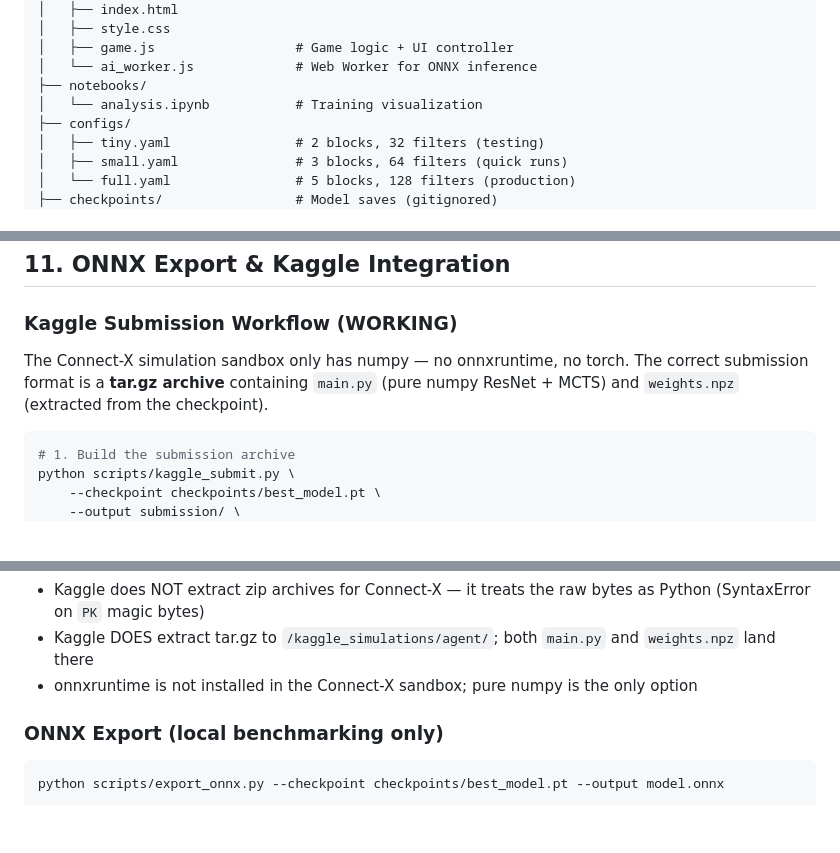
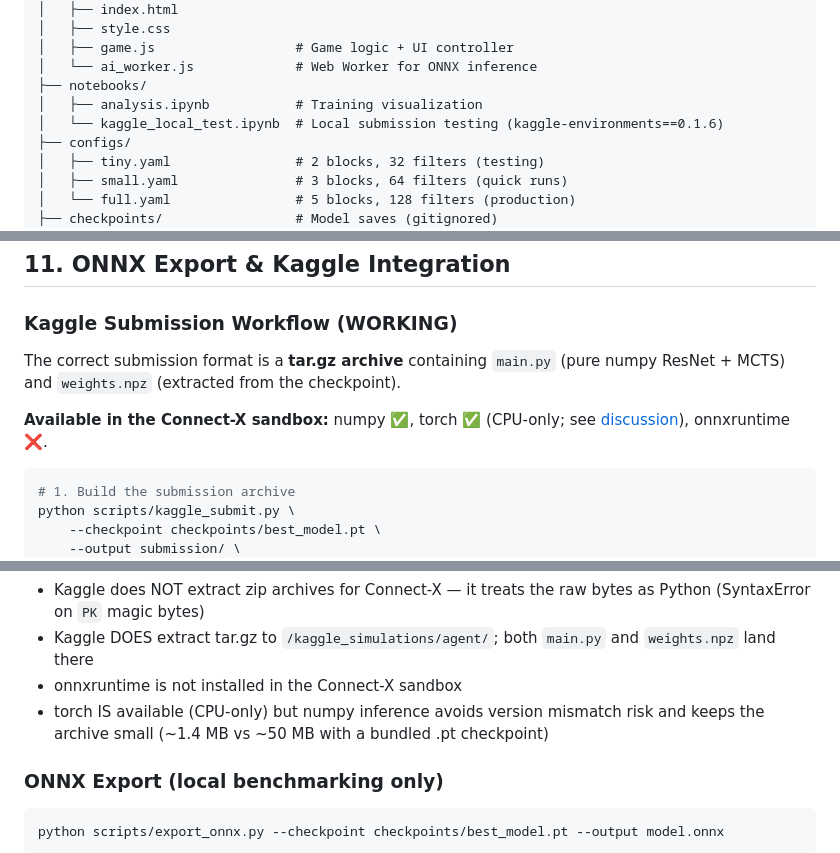
Before and after one commit to eugeneyp/connect4-alphazero, a Markdown page: CLAUDE.md, 3 parts joined by grey strips. Rendered like a GitHub page; blank space fills up the shorter version.

Commit message:
docs: fix torch availability note and add missing notebook to repo structure
- Section 11: correct false claim that torch is unavailable in Connect-X
  sandbox (torch CPU is available per kaggle discussion/125322); clarify
  why we still use numpy (no version risk, smaller archive)
- Section 7: add kaggle_local_test.ipynb to repo structure listing

Co-Authored-By: Claude Sonnet 4.6 <noreply@anthropic.com>

````diff
--- a/CLAUDE.md
+++ b/CLAUDE.md
@@ -463,7 +463,8 @@ connect4-rl/
 │   ├── game.js                  # Game logic + UI controller
 │   └── ai_worker.js             # Web Worker for ONNX inference
 ├── notebooks/
-│   └── analysis.ipynb           # Training visualization
+│   ├── analysis.ipynb           # Training visualization
+│   └── kaggle_local_test.ipynb  # Local submission testing (kaggle-environments==0.1.6)
 ├── configs/
 │   ├── tiny.yaml                # 2 blocks, 32 filters (testing)
 │   ├── small.yaml               # 3 blocks, 64 filters (quick runs)
@@ -926,7 +927,9 @@ pytest tests/ -k "test_mcts" -v                          # By keyword
 
 ### Kaggle Submission Workflow (WORKING)
 
-The Connect-X simulation sandbox only has numpy — no onnxruntime, no torch. The correct submission format is a **tar.gz archive** containing `main.py` (pure numpy ResNet + MCTS) and `weights.npz` (extracted from the checkpoint).
+The correct submission format is a **tar.gz archive** containing `main.py` (pure numpy ResNet + MCTS) and `weights.npz` (extracted from the checkpoint).
+
+**Available in the Connect-X sandbox:** numpy ✅, torch ✅ (CPU-only; see [discussion](https://www.kaggle.com/c/connectx/discussion/125322)), onnxruntime ❌.
 
 ```bash
 # 1. Build the submission archive
@@ -953,7 +956,8 @@ python scripts/kaggle_submit.py \
 **Why tar.gz:**
 - Kaggle does NOT extract zip archives for Connect-X — it treats the raw bytes as Python (SyntaxError on `PK` magic bytes)
 - Kaggle DOES extract tar.gz to `/kaggle_simulations/agent/`; both `main.py` and `weights.npz` land there
-- onnxruntime is not installed in the Connect-X sandbox; pure numpy is the only option
+- onnxruntime is not installed in the Connect-X sandbox
+- torch IS available (CPU-only) but numpy inference avoids version mismatch risk and keeps the archive small (~1.4 MB vs ~50 MB with a bundled .pt checkpoint)
 
 ### ONNX Export (local benchmarking only)
 
````
